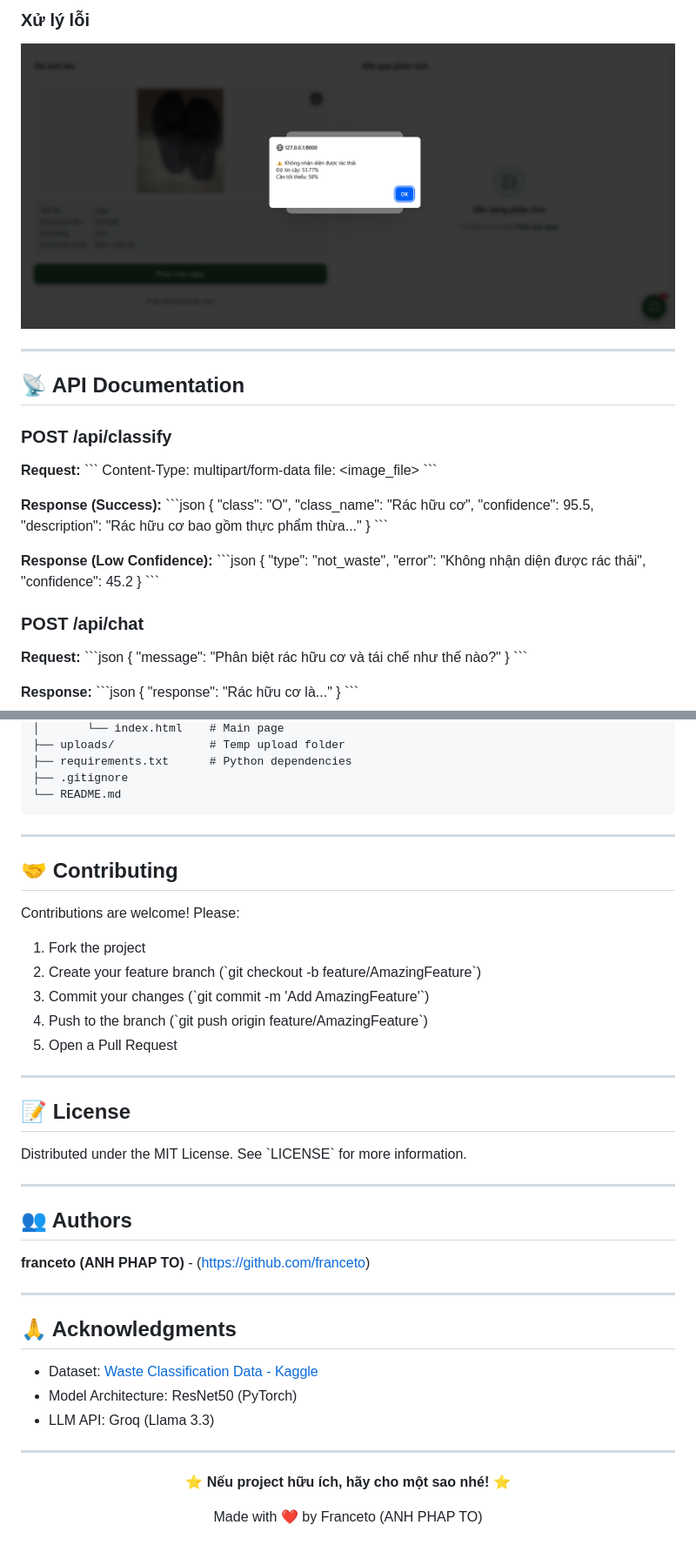
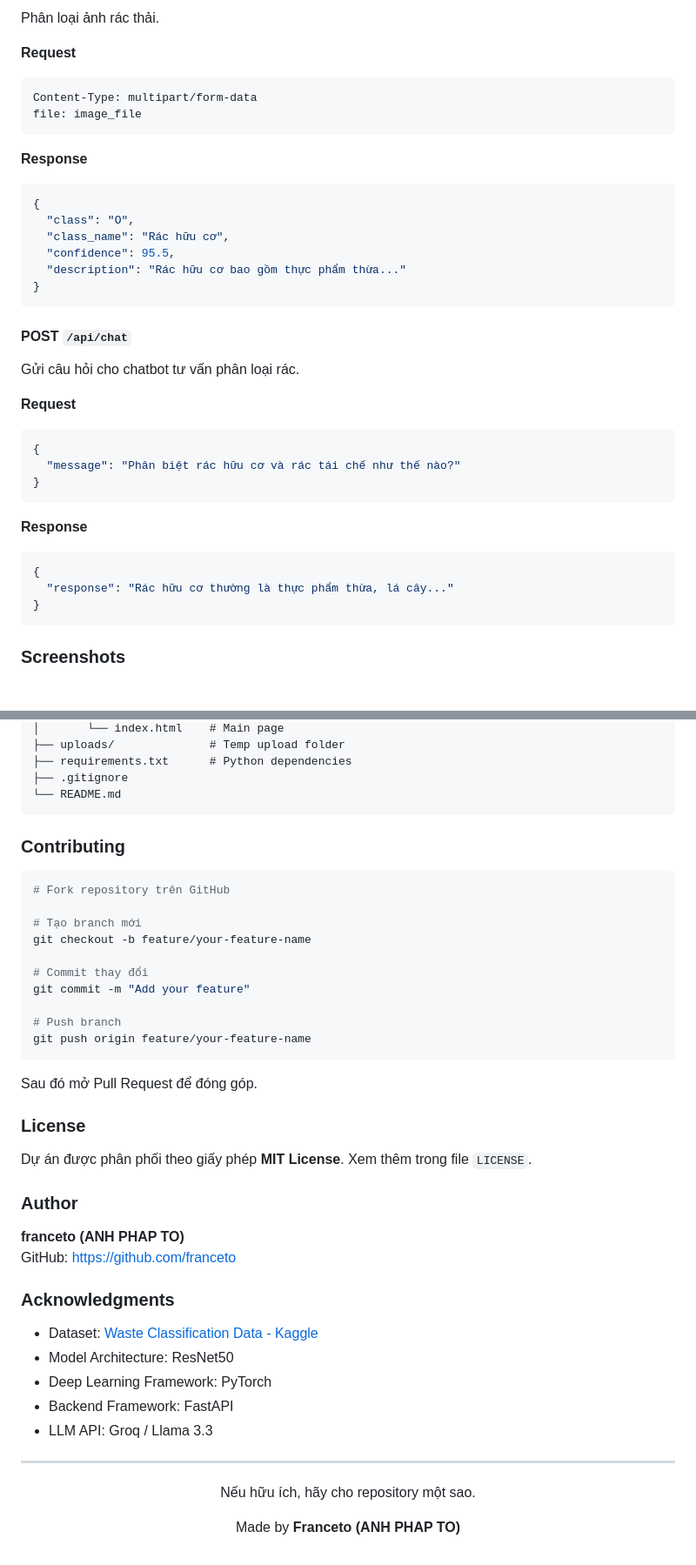
Before and after one commit to franceto/EcoScan_Waste, a Markdown page: README.md, 2 parts joined by grey strips. Shown at 87% size. Drawn GitHub-style; blank space fills up the shorter version.

````diff
--- a/README.md
+++ b/README.md
@@ -146,51 +129,43 @@ curl -X POST http://localhost:8000/api/classify \
 
-### Xử lý lỗi
-![Error](screenshots/error.png)
+Phân loại ảnh rác thải.
 
----
+**Request**
 
-## 📡 API Documentation
+```text
+Content-Type: multipart/form-data
+file: image_file
+```
 
-### POST /api/classify
+**Response**
 
-**Request:**
-\`\`\`
-Content-Type: multipart/form-data
-file: <image_file>
-\`\`\`
-
-**Response (Success):**
-\`\`\`json
+```json
 {
   "class": "O",
   "class_name": "Rác hữu cơ",
   "confidence": 95.5,
   "description": "Rác hữu cơ bao gồm thực phẩm thừa..."
 }
-\`\`\`
+```
 
-**Response (Low Confidence):**
-\`\`\`json
+#### POST `/api/chat`
+
+Gửi câu hỏi cho chatbot tư vấn phân loại rác.
+
+**Request**
+
+```json
 {
-  "type": "not_waste",
-  "error": "Không nhận diện được rác thải",
-  "confidence": 45.2
+  "message": "Phân biệt rác hữu cơ và rác tái chế như thế nào?"
 }
-\`\`\`
+```
 
-### POST /api/chat
+**Response**
 
-**Request:**
-\`\`\`json
+```json
 {
-  "message": "Phân biệt rác hữu cơ và tái chế như thế nào?"
+  "response": "Rác hữu cơ thường là thực phẩm thừa, lá cây..."
 }
-\`\`\`
+```
 
-**Response:**
-\`\`\`json
-{
-  "response": "Rác hữu cơ là..."
-}
-\`\`\`
+### Screenshots
 
@@ -218,44 +205,47 @@ Ecoscan_app/
 ├── .gitignore
 └── README.md
 ```
----
 
-## 🤝 Contributing
+### Contributing
 
-Contributions are welcome! Please:
+```bash
+# Fork repository trên GitHub
 
-1. Fork the project
-2. Create your feature branch (\`git checkout -b feature/AmazingFeature\`)
-3. Commit your changes (\`git commit -m 'Add AmazingFeature'\`)
-4. Push to the branch (\`git push origin feature/AmazingFeature\`)
-5. Open a Pull Request
+# Tạo branch mới
+git checkout -b feature/your-feature-name
 
----
+# Commit thay đổi
+git commit -m "Add your feature"
 
-## 📝 License
+# Push branch
+git push origin feature/your-feature-name
+```
 
-Distributed under the MIT License. See \`LICENSE\` for more information.
+Sau đó mở Pull Request để đóng góp.
 
----
+### License
 
-## 👥 Authors
+Dự án được phân phối theo giấy phép **MIT License**. Xem thêm trong file `LICENSE`.
 
-**franceto (ANH PHAP TO)** - (https://github.com/franceto)
+### Author
 
----
+**franceto (ANH PHAP TO)**
+GitHub: [https://github.com/franceto](https://github.com/franceto)
 
-## 🙏 Acknowledgments
+### Acknowledgments
 
 - Dataset: [Waste Classification Data - Kaggle](https://www.kaggle.com/datasets/techsash/waste-classification-data)
-- Model Architecture: ResNet50 (PyTorch)
-- LLM API: Groq (Llama 3.3)
+- Model Architecture: ResNet50
+- Deep Learning Framework: PyTorch
+- Backend Framework: FastAPI
+- LLM API: Groq / Llama 3.3
 
 ---
 
 <div align="center">
 
-**⭐ Nếu project hữu ích, hãy cho một sao nhé! ⭐**
+Nếu hữu ích, hãy cho repository một sao.
 
-Made with ❤️ by Franceto (ANH PHAP TO)
+Made by **Franceto (ANH PHAP TO)**
 
 </div>
````
Also changed, not shown: other parts of README.md (+97 -102 lines).
